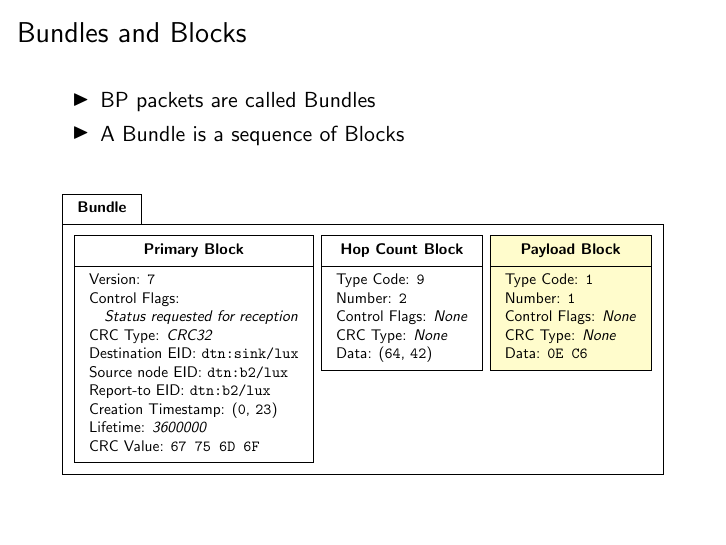
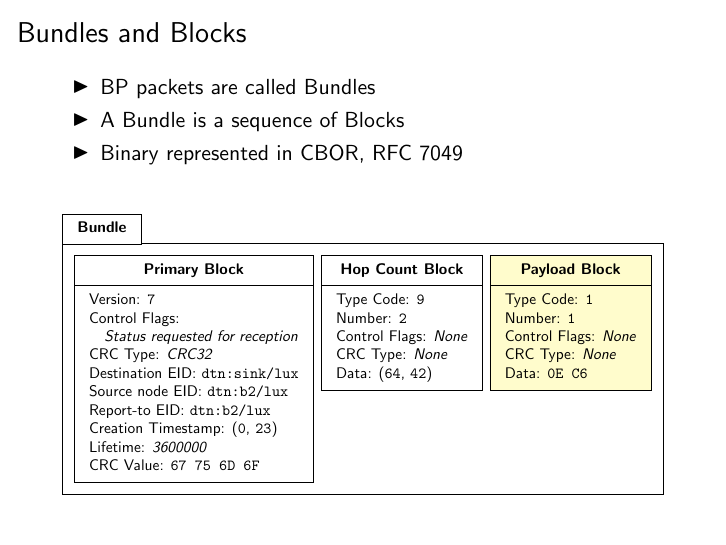
Before and after one commit to dtn7/adhocnow2019-slides, LaTeX slides (presentation/presentation.tex, which reads presentation/slides/02_bp7.tex): page 9 of 9. Compiled offline with pdfLaTeX.

Commit message:
BP7: Note CBOR

```diff
--- a/presentation/slides/02_bp7.tex
+++ b/presentation/slides/02_bp7.tex
@@ -37,6 +37,7 @@
   \begin{itemize}
   \item \acs{BP7} packets are called Bundles
   \item A Bundle is a sequence of Blocks
+  \item Binary represented in CBOR, RFC 7049
   \end{itemize}
 
   \begin{figure}
```
